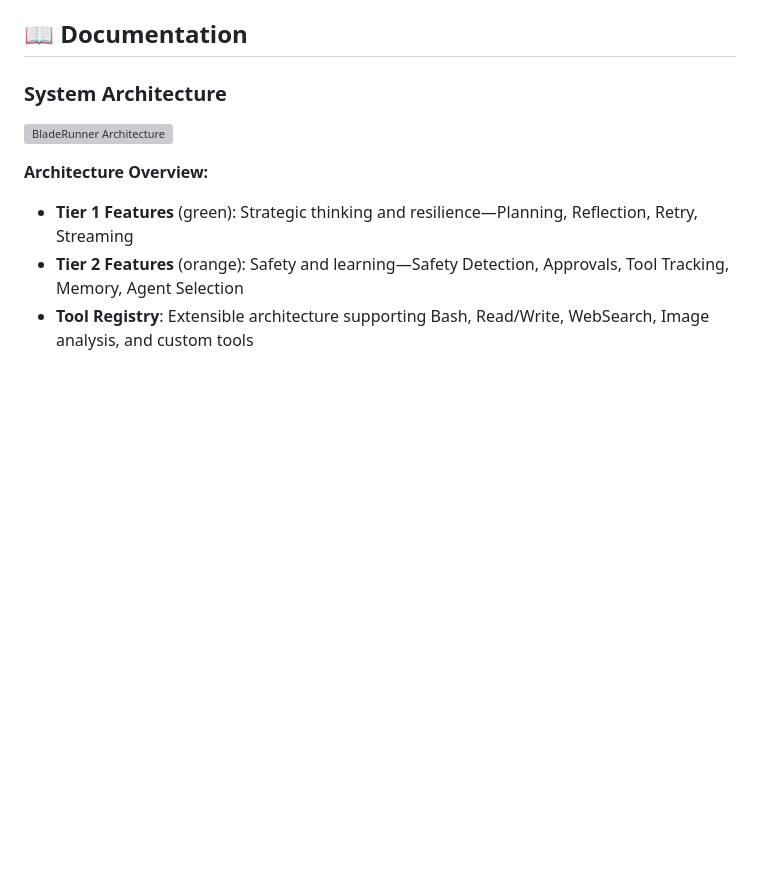
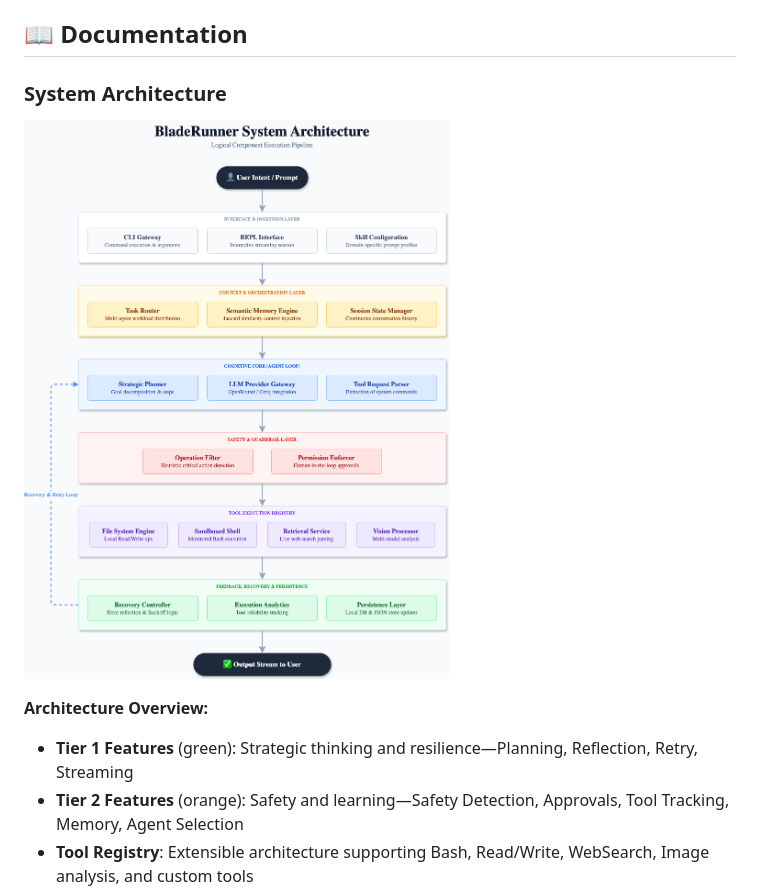
Before and after one commit to mann-127/BladeRunner, a Markdown page: README.md, the part around the change. Drawn GitHub-style; pictures changed too: ARCHITECTURE.png (added); blank space fills up the shorter version; grey boxes are pictures that could not be loaded.

Commit message:
added diagram png

```diff
--- a/README.md
+++ b/README.md
@@ -269,7 +269,7 @@ BladeRunner uses GitHub Actions for continuous integration:
 
 ### System Architecture
 
-![BladeRunner Architecture](/ARCHITECTURE.drawio)
+![BladeRunner Architecture](/ARCHITECTURE.png)
 
 **Architecture Overview:**
 - **Tier 1 Features** (green): Strategic thinking and resilience—Planning, Reflection, Retry, Streaming
```
